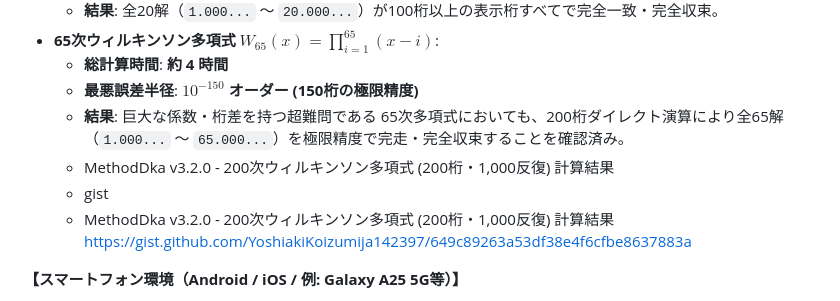
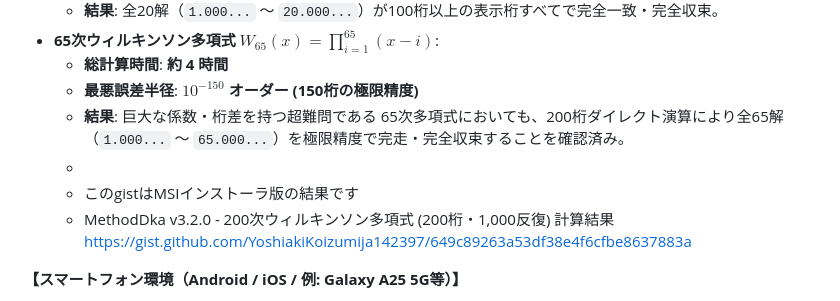
Before and after one commit to YoshiakiKoizumija142397/MethodDka, a Markdown page: README.md, the part around the change. Drawn GitHub-style.

Commit message:
Update README with results and context clarification
Removed redundant lines and clarified the context of the results for the 200th Wilkinson polynomial calculations.

Signed-off-by: Yoshiaki.Koizumi <98944675+YoshiakiKoizumija142397@users.noreply.github.com>

```diff
--- a/README.md
+++ b/README.md
@@ -66,8 +66,8 @@ DKA法（Durand-Kerner-Aberth 法）を採用し、`Decimal.js` による **ダ
   - **総計算時間**: **約 4 時間**
   - **最悪誤差半径**: **$10^{-150}$ オーダー (150桁の極限精度)**
   - **結果**: 巨大な係数・桁差を持つ超難問である 65次多項式においても、200桁ダイレクト演算により全65解（`1.000...` 〜 `65.000...`）を極限精度で完走・完全収束することを確認済み。
-  - MethodDka v3.2.0 - 200次ウィルキンソン多項式 (200桁・1,000反復) 計算結果
-  - gist
+  -
+  - このgistはMSIインストーラ版の結果です
   - MethodDka v3.2.0 - 200次ウィルキンソン多項式 (200桁・1,000反復) 計算結果
 https://gist.github.com/YoshiakiKoizumija142397/649c89263a53df38e4f6cfbe8637883a
 
```
